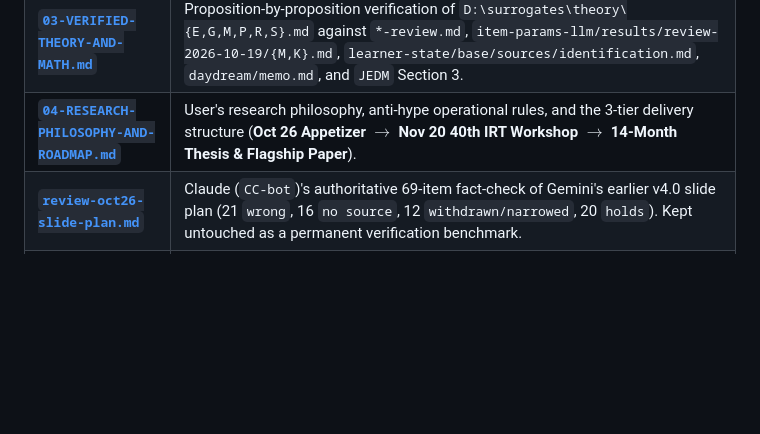
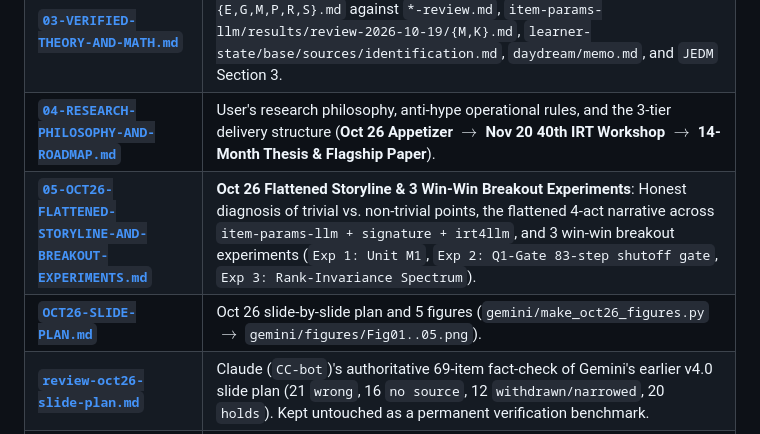
Before and after one commit to alhazar43/surrogates, a Markdown page: gemini/00-INDEX.md, the part around the change. GitHub-like rendering; blank space fills up the shorter version.

Commit message:
Add 05-OCT26-FLATTENED-STORYLINE-AND-BREAKOUT-EXPERIMENTS.md and index in 00-INDEX.md

```diff
--- a/gemini/00-INDEX.md
+++ b/gemini/00-INDEX.md
@@ -13,6 +13,8 @@
 | **[`02-VERIFIED-EMPIRICAL-ASSETS.md`](file:///D:/surrogates/gemini/02-VERIFIED-EMPIRICAL-ASSETS.md)** | Exhaustive unit-by-unit empirical ledger across `item-params-llm`, `signature`, `irt4llm`, `irt4llm-standalone`, `learner-state`, `ability-tracker`, and `surrogates`, with exact numbers, file paths, and `[VERIFIED-RAW]` vs. `[DOC-ONLY]` tags. |
 | **[`03-VERIFIED-THEORY-AND-MATH.md`](file:///D:/surrogates/gemini/03-VERIFIED-THEORY-AND-MATH.md)** | Proposition-by-proposition verification of `D:\surrogates\theory\{E,G,M,P,R,S}.md` against `*-review.md`, `item-params-llm/results/review-2026-10-19/{M,K}.md`, `learner-state/base/sources/identification.md`, `daydream/memo.md`, and `JEDM` Section 3. |
 | **[`04-RESEARCH-PHILOSOPHY-AND-ROADMAP.md`](file:///D:/surrogates/gemini/04-RESEARCH-PHILOSOPHY-AND-ROADMAP.md)** | User's research philosophy, anti-hype operational rules, and the 3-tier delivery structure (**Oct 26 Appetizer $\to$ Nov 20 40th IRT Workshop $\to$ 14-Month Thesis & Flagship Paper**). |
+| **[`05-OCT26-FLATTENED-STORYLINE-AND-BREAKOUT-EXPERIMENTS.md`](file:///D:/surrogates/gemini/05-OCT26-FLATTENED-STORYLINE-AND-BREAKOUT-EXPERIMENTS.md)** | **Oct 26 Flattened Storyline & 3 Win-Win Breakout Experiments**: Honest diagnosis of trivial vs. non-trivial points, the flattened 4-act narrative across `item-params-llm + signature + irt4llm`, and 3 win-win breakout experiments (`Exp 1: Unit M1`, `Exp 2: Q1-Gate 83-step shutoff gate`, `Exp 3: Rank-Invariance Spectrum`). |
+| **[`OCT26-SLIDE-PLAN.md`](file:///D:/surrogates/gemini/OCT26-SLIDE-PLAN.md)** | Oct 26 slide-by-slide plan and 5 figures (`gemini/make_oct26_figures.py` $\to$ `gemini/figures/Fig01..05.png`). |
 | **[`review-oct26-slide-plan.md`](file:///D:/surrogates/gemini/review-oct26-slide-plan.md)** | Claude (`CC-bot`)'s authoritative 69-item fact-check of Gemini's earlier v4.0 slide plan (21 `wrong`, 16 `no source`, 12 `withdrawn/narrowed`, 20 `holds`). Kept untouched as a permanent verification benchmark. |
 | **[`M1.md`](file:///D:/surrogates/gemini/M1.md)** | Active pre-registered experimental specification for `Unit M1` (`M1a` temperature sweep, `M1_W1` SFT pass rates, `M1b` `SFT -> RL` bridge campaign) running on the Slurm cluster. |
 
```
Also changed, not shown: gemini/05-OCT26-FLATTENED-STORYLINE-AND-BREAKOUT-EXPERIMENTS.md (added, +86 -0 lines).
